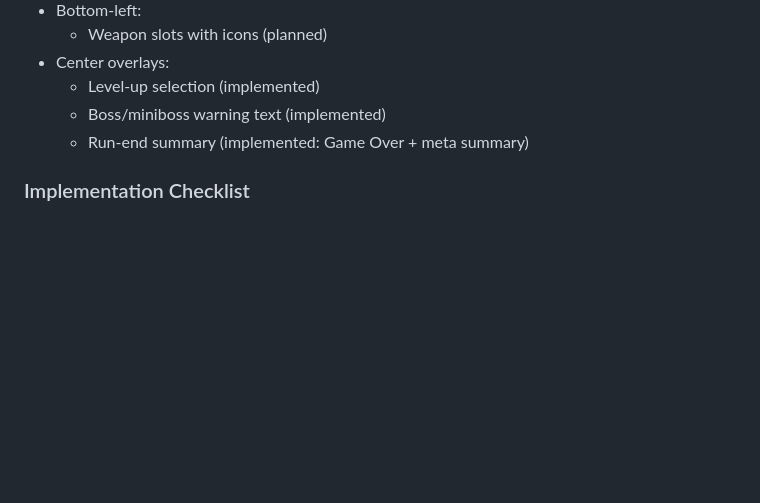
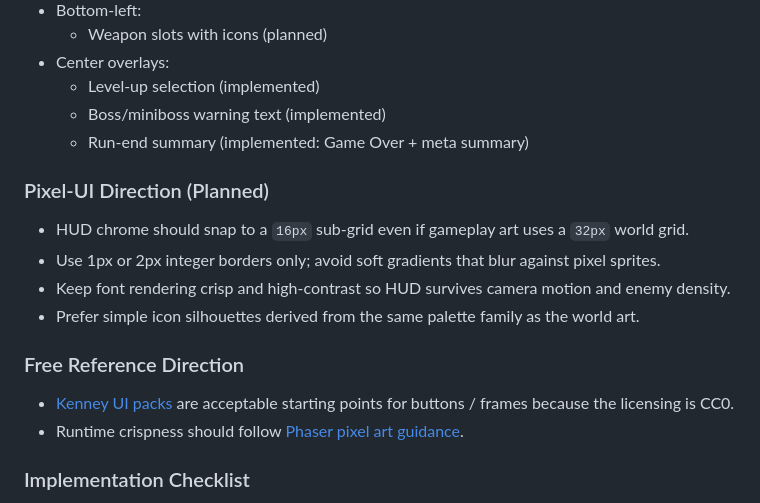
Before and after one commit to MrTMI-0315/dash-survivor, a Markdown page: UI.md, the part around the change. Rendered like a GitHub page; blank space fills up the shorter version.

```diff
--- a/UI.md
+++ b/UI.md
@@ -46,6 +46,16 @@
   - Boss/miniboss warning text (implemented)
   - Run-end summary (implemented: Game Over + meta summary)
 
+### Pixel-UI Direction (Planned)
+- HUD chrome should snap to a `16px` sub-grid even if gameplay art uses a `32px` world grid.
+- Use 1px or 2px integer borders only; avoid soft gradients that blur against pixel sprites.
+- Keep font rendering crisp and high-contrast so HUD survives camera motion and enemy density.
+- Prefer simple icon silhouettes derived from the same palette family as the world art.
+
+### Free Reference Direction
+- [Kenney UI packs](https://kenney.nl/assets?q=ui) are acceptable starting points for buttons / frames because the licensing is CC0.
+- Runtime crispness should follow [Phaser pixel art guidance](https://docs.phaser.io/phaser/concepts/gameobjects/render-texture#pixel-art-and-rounding).
+
 ### Implementation Checklist
 - [x] HUD text + bars update every frame from live game state.
 - [x] Level-up modal pauses gameplay and resumes cleanly.
```
Also changed, not shown: ENEMY_SPEC.md (+21 -0 lines), PLAYER_SPEC.md (+17 -0 lines).
